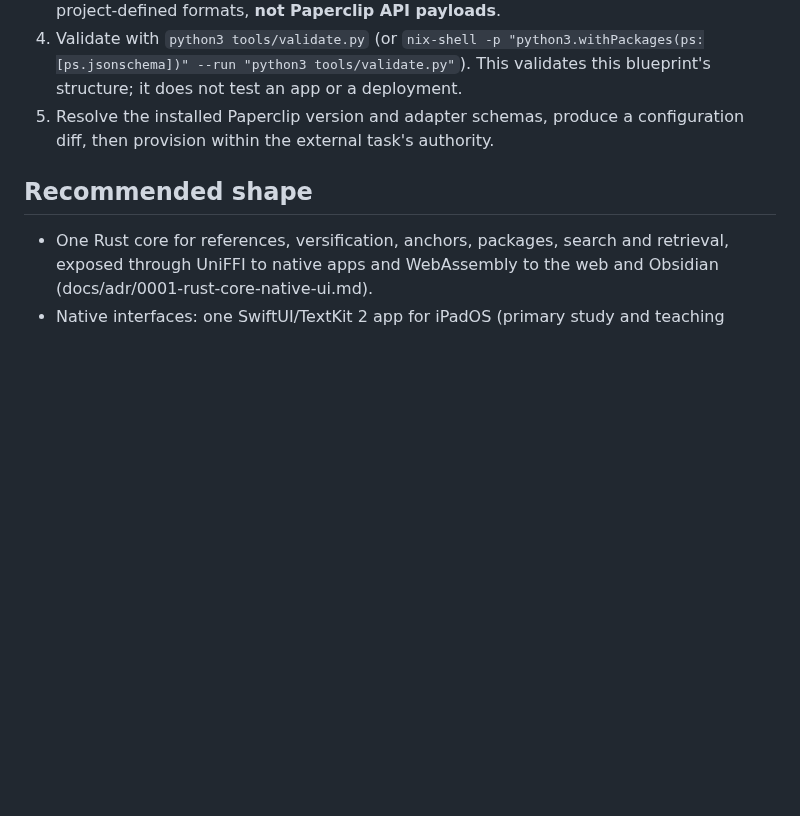
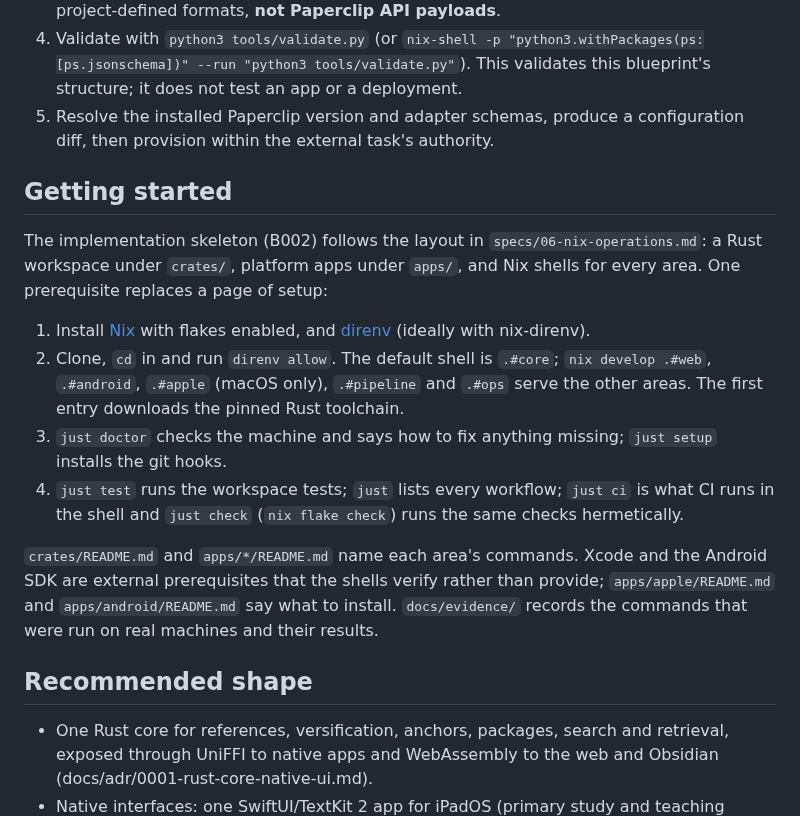
Before and after one commit to motleydev/openlogos, a Markdown page: README.md, the part around the change. Rendered like a GitHub page; blank space fills up the shorter version.

Commit message:
B002: Getting started section in README
Co-Authored-By: Claude Fable 5.1 <noreply@anthropic.com>
Claude-Session: https://claude.ai/code/session_01PSjqcsLRcrsvGQzbzBAjnV

```diff
--- a/README.md
+++ b/README.md
@@ -11,6 +11,17 @@ This is a **specification repository, not an implemented application**. It descr
 3. Load `specs/agents.json`, `model-policy.json`, and `backlog.json` as records. They are project-defined formats, **not Paperclip API payloads**.
 4. Validate with `python3 tools/validate.py` (or `nix-shell -p "python3.withPackages(ps:[ps.jsonschema])" --run "python3 tools/validate.py"`). This validates this blueprint's structure; it does not test an app or a deployment.
 5. Resolve the installed Paperclip version and adapter schemas, produce a configuration diff, then provision within the external task's authority.
+
+## Getting started
+
+The implementation skeleton (B002) follows the layout in `specs/06-nix-operations.md`: a Rust workspace under `crates/`, platform apps under `apps/`, and Nix shells for every area. One prerequisite replaces a page of setup:
+
+1. Install [Nix](https://nixos.org/download) with flakes enabled, and [direnv](https://direnv.net) (ideally with nix-direnv).
+2. Clone, `cd` in and run `direnv allow`. The default shell is `.#core`; `nix develop .#web`, `.#android`, `.#apple` (macOS only), `.#pipeline` and `.#ops` serve the other areas. The first entry downloads the pinned Rust toolchain.
+3. `just doctor` checks the machine and says how to fix anything missing; `just setup` installs the git hooks.
+4. `just test` runs the workspace tests; `just` lists every workflow; `just ci` is what CI runs in the shell and `just check` (`nix flake check`) runs the same checks hermetically.
+
+`crates/README.md` and `apps/*/README.md` name each area's commands. Xcode and the Android SDK are external prerequisites that the shells verify rather than provide; `apps/apple/README.md` and `apps/android/README.md` say what to install. `docs/evidence/` records the commands that were run on real machines and their results.
 
 ## Recommended shape
 
```
